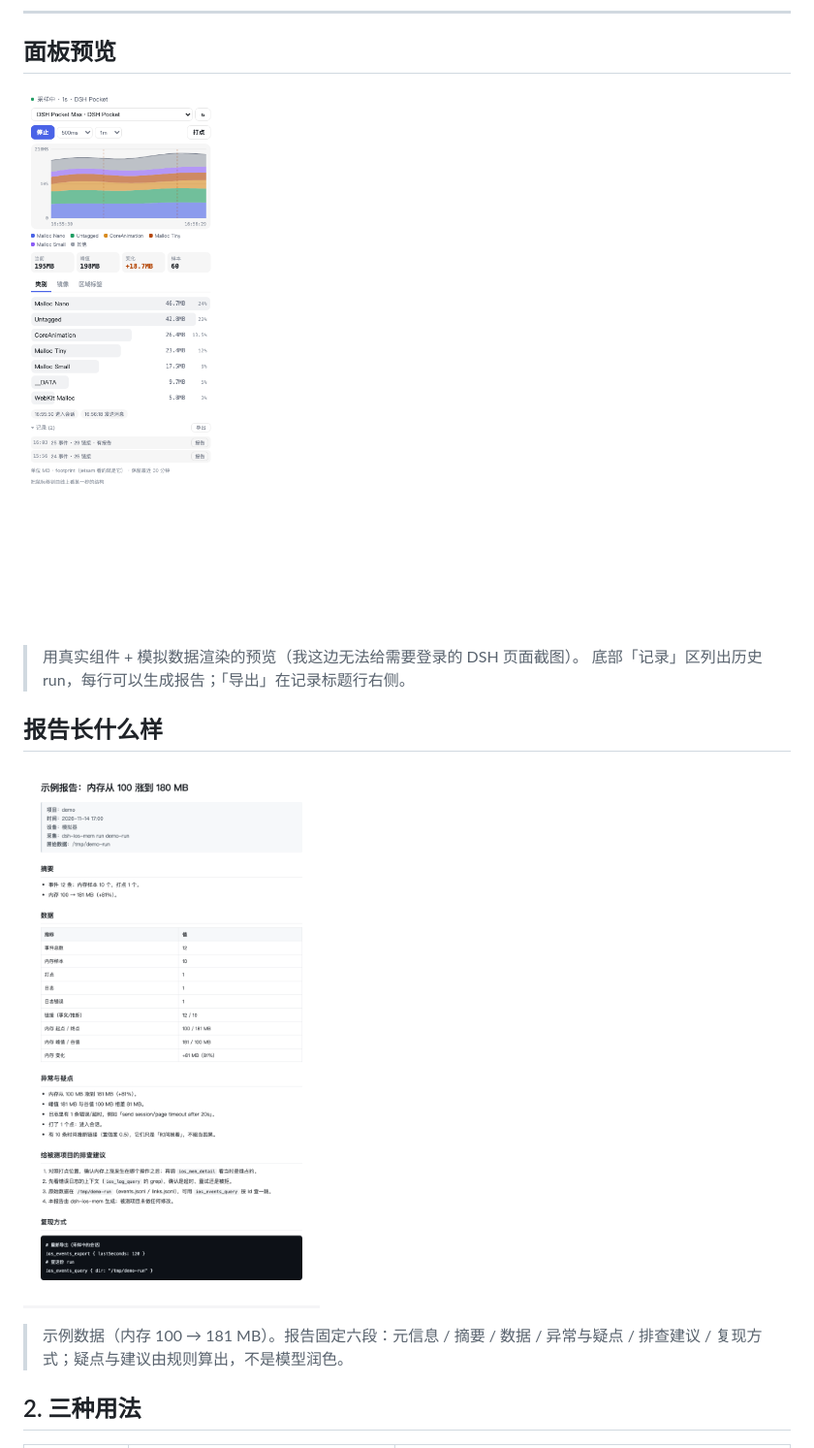
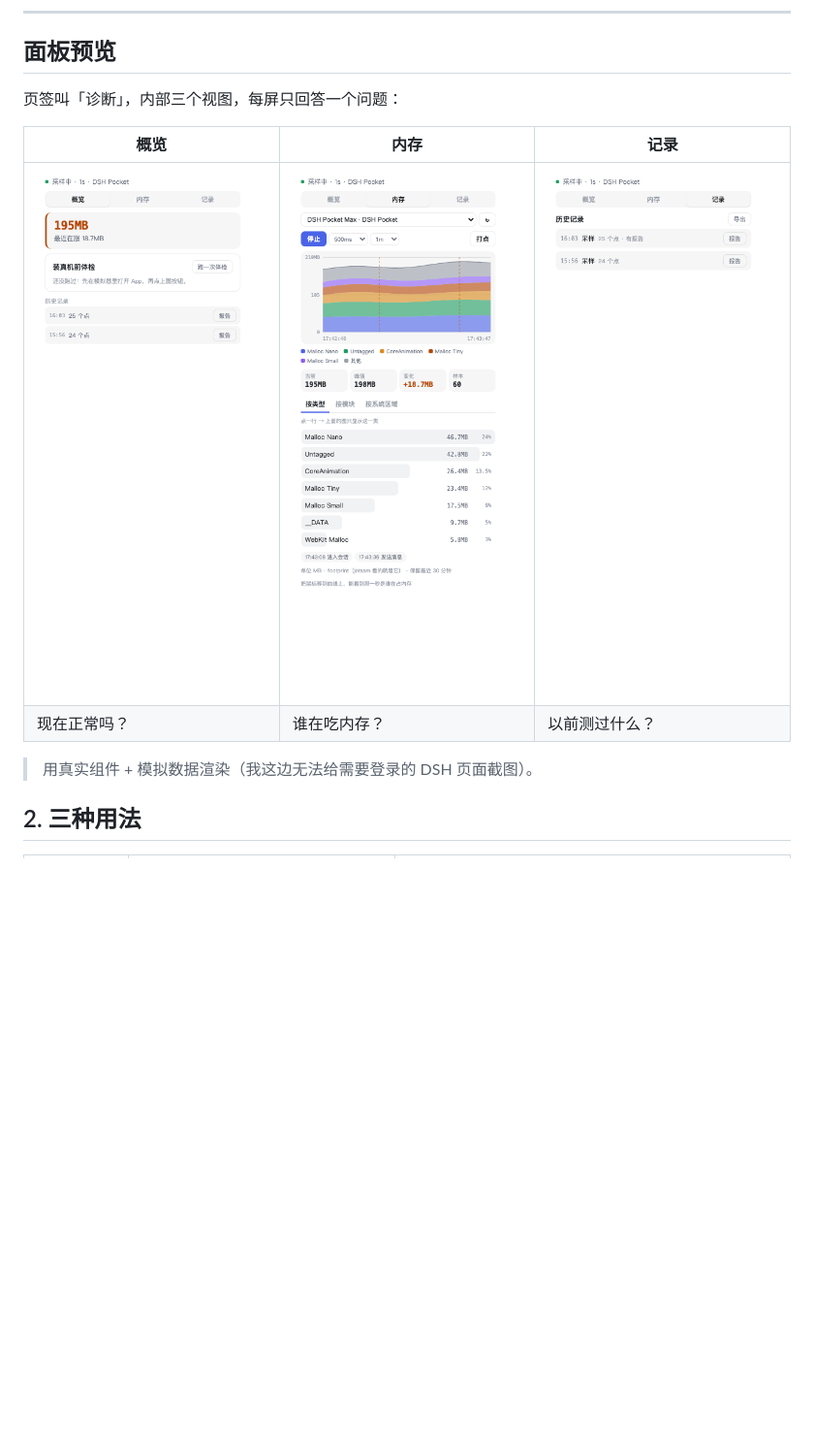
Before and after one commit to jqlong17/dsh-ios-diag, a Markdown page: README.md, the part around the change. Shown at 97% size. Drawn GitHub-style; pictures changed too: docs/articles/assets/panel-memory.png (added), docs/articles/assets/panel-overview.png (added), docs/articles/assets/panel-records.png (added); blank space fills up the shorter version.

```diff
--- a/README.md
+++ b/README.md
@@ -26,17 +26,14 @@
 
 ## 面板预览
 
-![右侧栏面板](docs/articles/assets/panel-preview.png)
+页签叫「诊断」，内部三个视图，每屏只回答一个问题：
 
-> 用真实组件 + 模拟数据渲染的预览（我这边无法给需要登录的 DSH 页面截图）。
-> 底部「记录」区列出历史 run，每行可以生成报告；「导出」在记录标题行右侧。
+| 概览 | 内存 | 记录 |
+| --- | --- | --- |
+| ![概览](docs/articles/assets/panel-overview.png) | ![内存](docs/articles/assets/panel-memory.png) | ![记录](docs/articles/assets/panel-records.png) |
+| 现在正常吗？ | 谁在吃内存？ | 以前测过什么？ |
 
-## 报告长什么样
-
-![报告预览](docs/articles/assets/report-preview.png)
-
-> 示例数据（内存 100 → 181 MB）。报告固定六段：元信息 / 摘要 / 数据 / 异常与疑点 /
-> 排查建议 / 复现方式；疑点与建议由规则算出，不是模型润色。
+> 用真实组件 + 模拟数据渲染（我这边无法给需要登录的 DSH 页面截图）。
 
 ## 2. 三种用法
 
```
Also changed, not shown: 10 other files.
